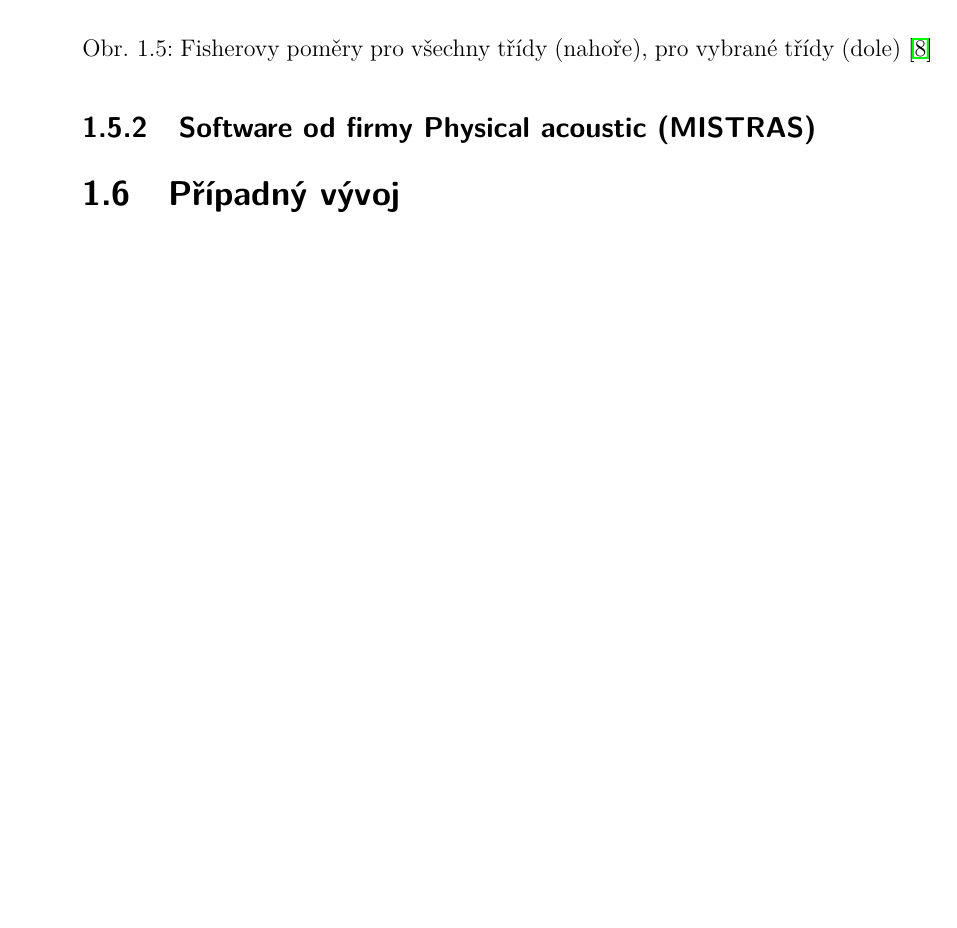
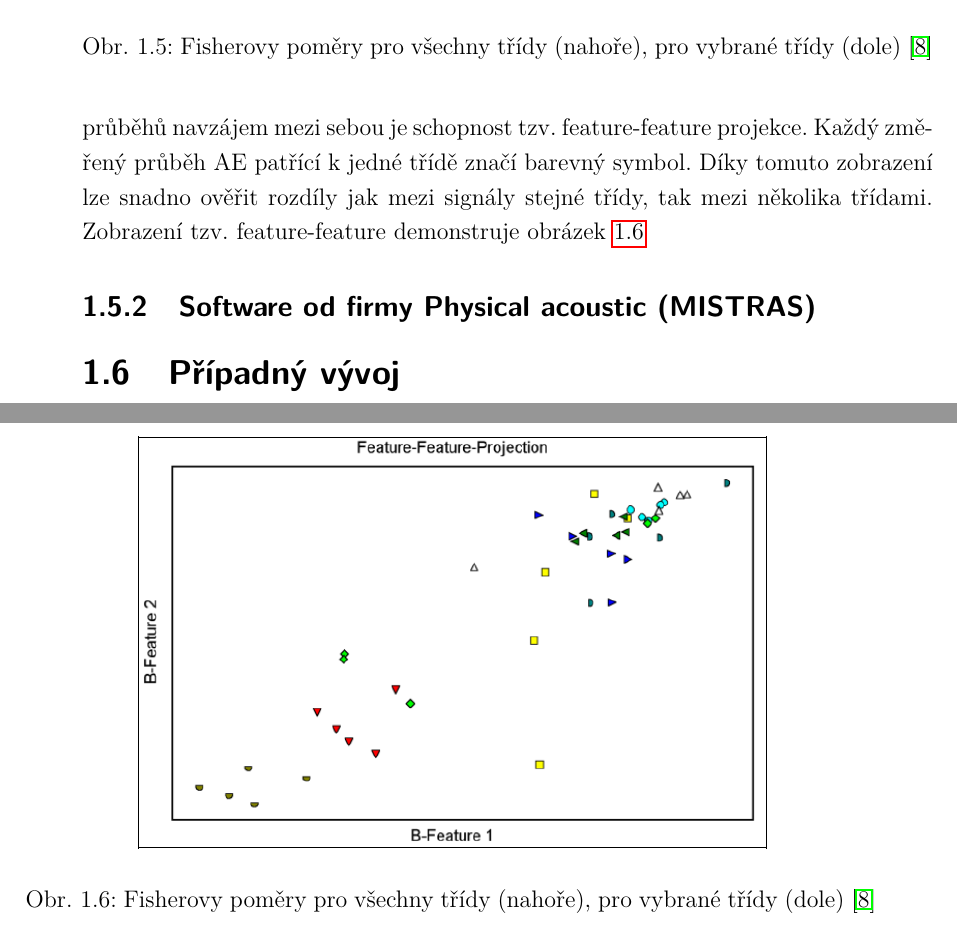
Before and after one commit to mylittlethunder/BPC-SBP_zdrojovy_text, a LaTeX thesis (256421_semestralni_prace.tex, which reads text/reseni.tex): part of page 33 of 55 before the commit and two parts of pages 33 and 34 of 55 after it, the two joined at a grey line, cut so that both start at the same text, the shorter picture padded with empty space. Compiled offline with pdfLaTeX.

Commit message:
Přidáno feature-feature zobrazení

```diff
--- a/text/reseni.tex
+++ b/text/reseni.tex
@@ -124,6 +124,20 @@ představují klasifikátor, se kterým se právě pracuje.
     \label{fig:vallen_fisherovy_vzorce}
 \end{figure}
 
+Působivou utilitou softwaru VisualClass pro srovnávání
+několika naměřených průběhů navzájem mezi sebou je
+schopnost tzv. feature-feature projekce.
+Každý~změřený průběh AE patřící k jedné třídě
+značí barevný symbol. Díky tomuto zobrazení lze
+snadno ověřit rozdíly jak mezi signály stejné třídy,
+tak mezi několika třídami. Zobrazení tzv. feature-feature demonstruje
+obrázek \ref{fig:vallen_feature_feature}
+\begin{figure}[!h]
+    \centering
+    \includegraphics[width=0.75\linewidth]{obrazky/visual_class_feature_feature.png}
+    \caption{Fisherovy poměry pro všechny třídy (nahoře), pro vybrané třídy (dole) \cite{vallen_visual_class}}
+    \label{fig:vallen_feature_feature}
+\end{figure}
 \subsection{Software od firmy Physical acoustic (MISTRAS)}
 
 \section{Případný vývoj}
```
Also changed, not shown: 256421_semestralni_prace.pdf, obrazky/visual_class_feature_feature.png (added), sablona-obhaj.pdf (added), 4 other files.
